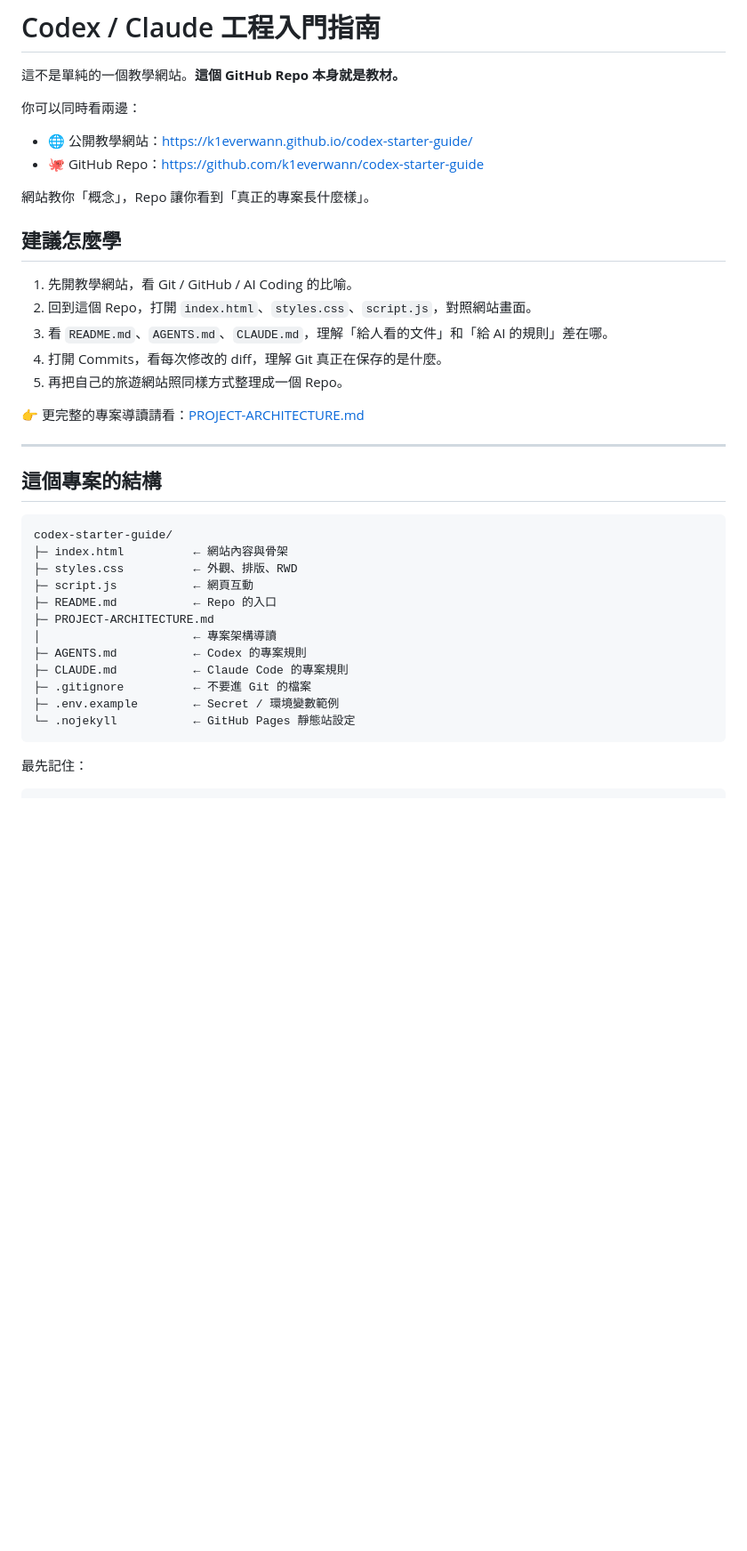
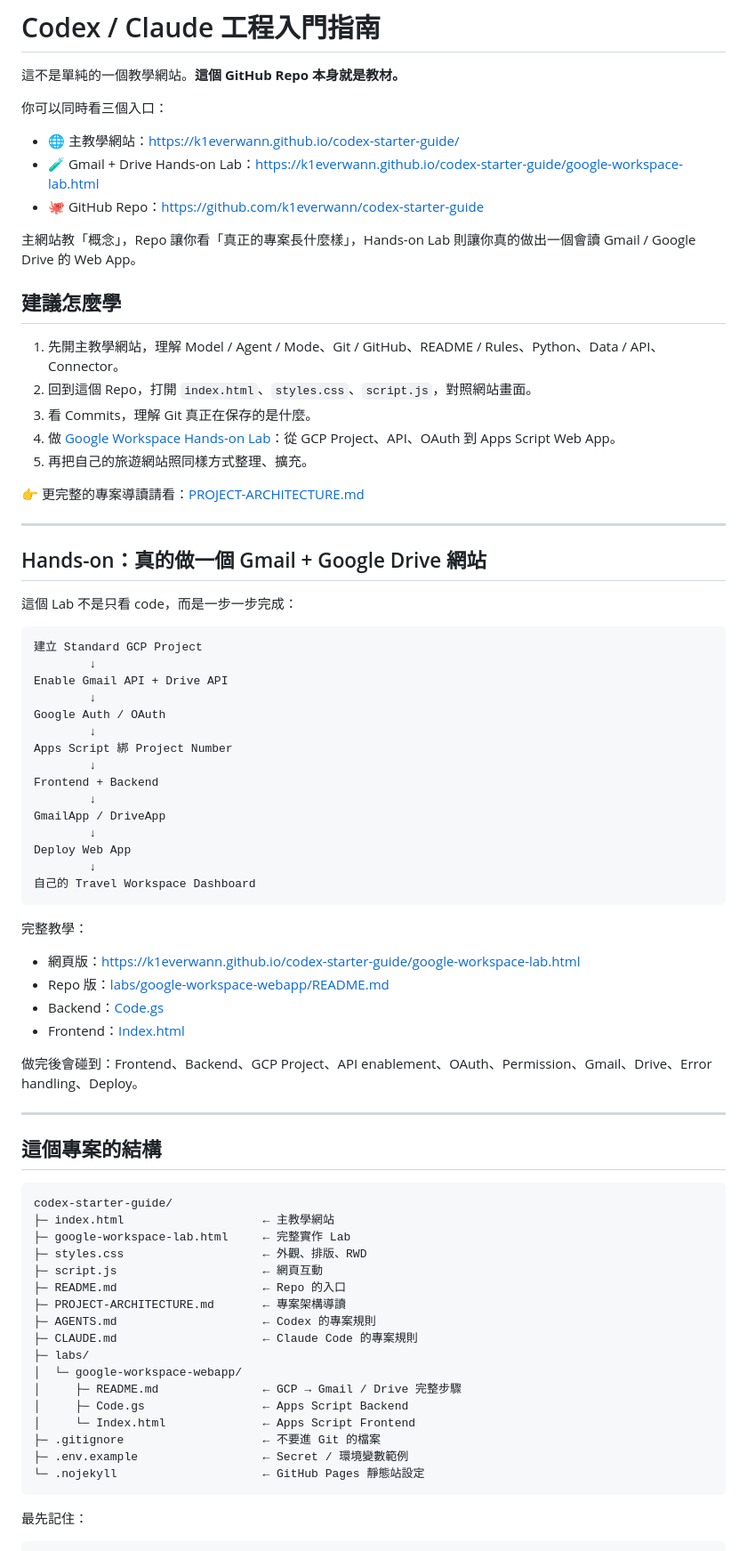
Before and after one commit to k1everwann/codex-starter-guide, a Markdown page: README.md, the part around one of its changes. Shown at 89% size. GitHub-like rendering; blank space fills up the shorter version.

Commit message:
Add Google Workspace hands-on lab to repository entry point

````diff
--- a/README.md
+++ b/README.md
@@ -2,22 +2,56 @@
 
 這不是單純的一個教學網站。**這個 GitHub Repo 本身就是教材。**
 
-你可以同時看兩邊：
+你可以同時看三個入口：
 
-- 🌐 公開教學網站：<https://k1everwann.github.io/codex-starter-guide/>
+- 🌐 主教學網站：<https://k1everwann.github.io/codex-starter-guide/>
+- 🧪 Gmail + Drive Hands-on Lab：<https://k1everwann.github.io/codex-starter-guide/google-workspace-lab.html>
 - 🐙 GitHub Repo：<https://github.com/k1everwann/codex-starter-guide>
 
-網站教你「概念」，Repo 讓你看到「真正的專案長什麼樣」。
+主網站教「概念」，Repo 讓你看「真正的專案長什麼樣」，Hands-on Lab 則讓你真的做出一個會讀 Gmail / Google Drive 的 Web App。
 
 ## 建議怎麼學
 
-1. 先開教學網站，看 Git / GitHub / AI Coding 的比喻。
+1. 先開主教學網站，理解 Model / Agent / Mode、Git / GitHub、README / Rules、Python、Data / API、Connector。
 2. 回到這個 Repo，打開 `index.html`、`styles.css`、`script.js`，對照網站畫面。
-3. 看 `README.md`、`AGENTS.md`、`CLAUDE.md`，理解「給人看的文件」和「給 AI 的規則」差在哪。
-4. 打開 Commits，看每次修改的 diff，理解 Git 真正在保存的是什麼。
-5. 再把自己的旅遊網站照同樣方式整理成一個 Repo。
+3. 看 Commits，理解 Git 真正在保存的是什麼。
+4. 做 [Google Workspace Hands-on Lab](./labs/google-workspace-webapp/README.md)：從 GCP Project、API、OAuth 到 Apps Script Web App。
+5. 再把自己的旅遊網站照同樣方式整理、擴充。
 
 👉 更完整的專案導讀請看：[PROJECT-ARCHITECTURE.md](./PROJECT-ARCHITECTURE.md)
+
+---
+
+## Hands-on：真的做一個 Gmail + Google Drive 網站
+
+這個 Lab 不是只看 code，而是一步一步完成：
+
+```text
+建立 Standard GCP Project
+        ↓
+Enable Gmail API + Drive API
+        ↓
+Google Auth / OAuth
+        ↓
+Apps Script 綁 Project Number
+        ↓
+Frontend + Backend
+        ↓
+GmailApp / DriveApp
+        ↓
+Deploy Web App
+        ↓
+自己的 Travel Workspace Dashboard
+```
+
+完整教學：
+
+- 網頁版：<https://k1everwann.github.io/codex-starter-guide/google-workspace-lab.html>
+- Repo 版：[labs/google-workspace-webapp/README.md](./labs/google-workspace-webapp/README.md)
+- Backend：[Code.gs](./labs/google-workspace-webapp/Code.gs)
+- Frontend：[Index.html](./labs/google-workspace-webapp/Index.html)
+
+做完後會碰到：Frontend、Backend、GCP Project、API enablement、OAuth、Permission、Gmail、Drive、Error handling、Deploy。
 
 ---
 
@@ -25,17 +59,22 @@
 
 ```text
 codex-starter-guide/
-├─ index.html          ← 網站內容與骨架
-├─ styles.css          ← 外觀、排版、RWD
-├─ script.js           ← 網頁互動
-├─ README.md           ← Repo 的入口
-├─ PROJECT-ARCHITECTURE.md
-│                      ← 專案架構導讀
-├─ AGENTS.md           ← Codex 的專案規則
-├─ CLAUDE.md           ← Claude Code 的專案規則
-├─ .gitignore          ← 不要進 Git 的檔案
-├─ .env.example        ← Secret / 環境變數範例
-└─ .nojekyll           ← GitHub Pages 靜態站設定
+├─ index.html                    ← 主教學網站
+├─ google-workspace-lab.html     ← 完整實作 Lab
+├─ styles.css                    ← 外觀、排版、RWD
+├─ script.js                     ← 網頁互動
+├─ README.md                     ← Repo 的入口
+├─ PROJECT-ARCHITECTURE.md       ← 專案架構導讀
+├─ AGENTS.md                     ← Codex 的專案規則
+├─ CLAUDE.md                     ← Claude Code 的專案規則
+├─ labs/
+│  └─ google-workspace-webapp/
+│     ├─ README.md               ← GCP → Gmail / Drive 完整步驟
+│     ├─ Code.gs                 ← Apps Script Backend
+│     └─ Index.html              ← Apps Script Frontend
+├─ .gitignore                    ← 不要進 Git 的檔案
+├─ .env.example                  ← Secret / 環境變數範例
+└─ .nojekyll                     ← GitHub Pages 靜態站設定
 ```
 
 最先記住：
````
Also changed, not shown: other parts of README.md (+2 -0 lines).
